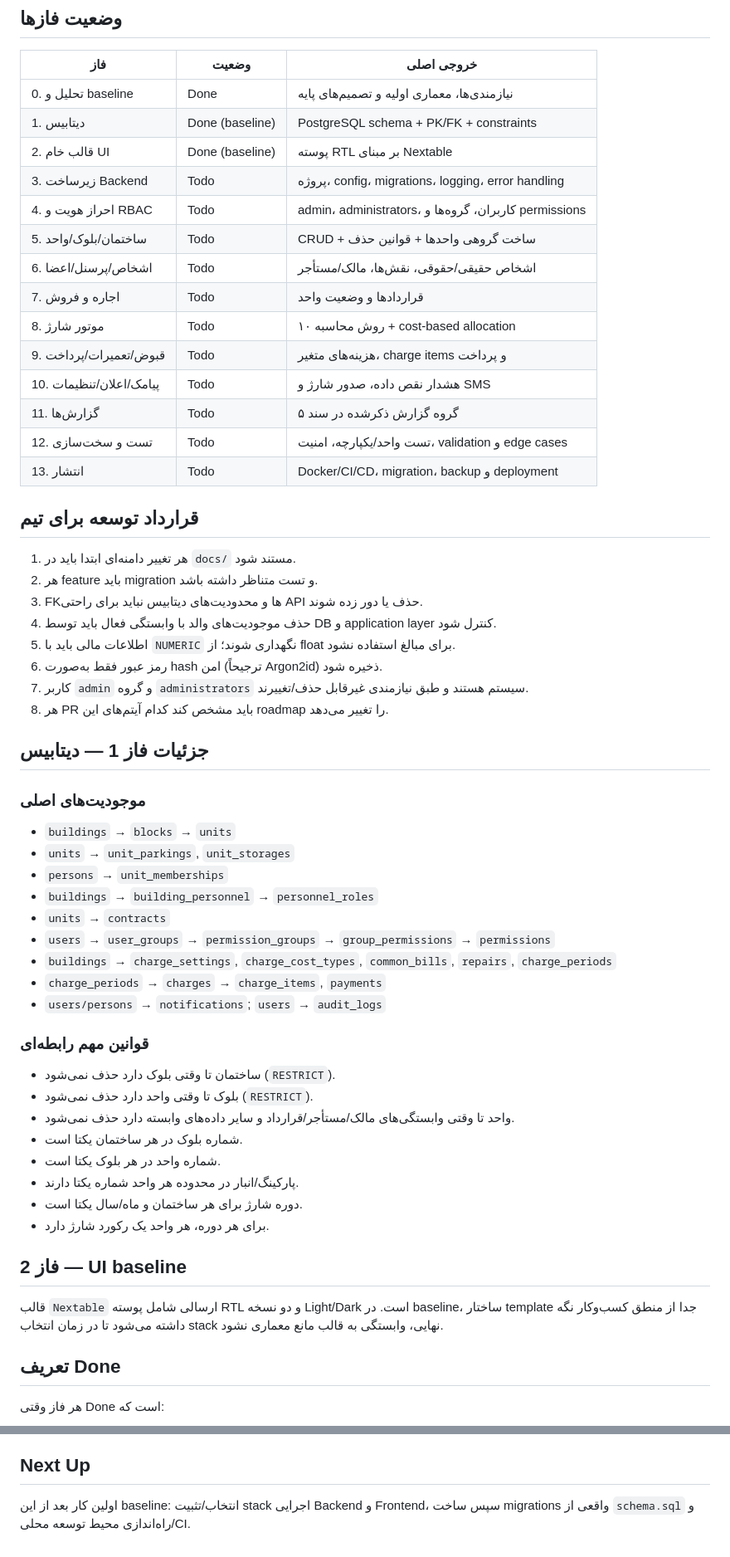
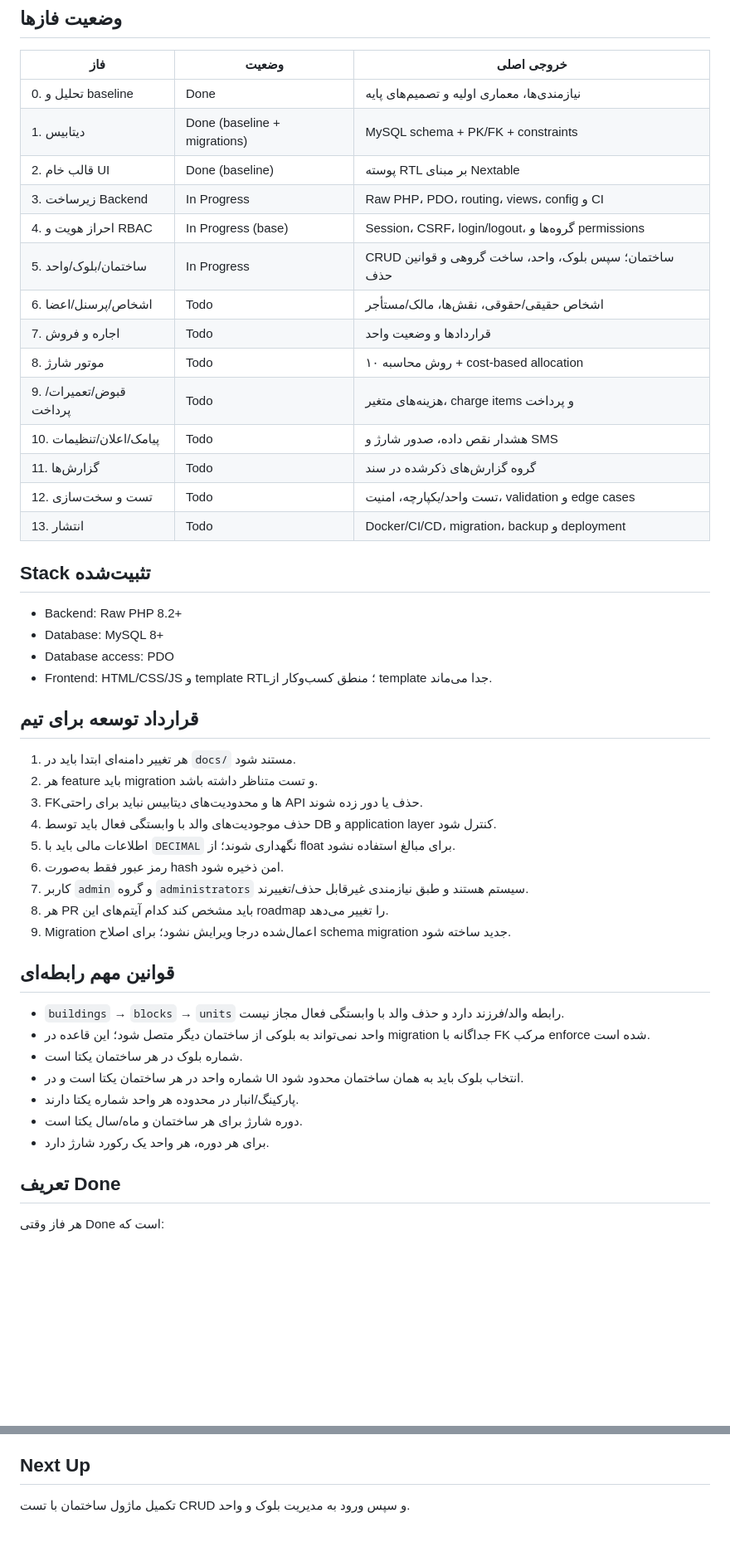
Before and after one commit to hadiomidvari2497/borjino, a Markdown page: docs/roadmap.md, 2 parts joined by grey strips. Shown at 83% size. Rendered like a GitHub page; blank space fills up the shorter version.

Commit message:
docs: update roadmap for current implementation status

```diff
--- a/docs/roadmap.md
+++ b/docs/roadmap.md
@@ -7,19 +7,26 @@
 | فاز | وضعیت | خروجی اصلی |
 |---|---|---|
 | 0. تحلیل و baseline | Done | نیازمندی‌ها، معماری اولیه و تصمیم‌های پایه |
-| 1. دیتابیس | Done (baseline) | PostgreSQL schema + PK/FK + constraints |
+| 1. دیتابیس | Done (baseline + migrations) | MySQL schema + PK/FK + constraints |
 | 2. قالب خام UI | Done (baseline) | پوسته RTL بر مبنای Nextable |
-| 3. زیرساخت Backend | Todo | پروژه، config، migrations، logging، error handling |
-| 4. احراز هویت و RBAC | Todo | admin، administrators، کاربران، گروه‌ها و permissions |
-| 5. ساختمان/بلوک/واحد | Todo | CRUD + ساخت گروهی واحدها + قوانین حذف |
+| 3. زیرساخت Backend | In Progress | Raw PHP، PDO، routing، views، config و CI |
+| 4. احراز هویت و RBAC | In Progress (base) | Session، CSRF، login/logout، گروه‌ها و permissions |
+| 5. ساختمان/بلوک/واحد | In Progress | CRUD ساختمان؛ سپس بلوک، واحد، ساخت گروهی و قوانین حذف |
 | 6. اشخاص/پرسنل/اعضا | Todo | اشخاص حقیقی/حقوقی، نقش‌ها، مالک/مستأجر |
 | 7. اجاره و فروش | Todo | قراردادها و وضعیت واحد |
 | 8. موتور شارژ | Todo | ۱۰ روش محاسبه + cost-based allocation |
 | 9. قبوض/تعمیرات/پرداخت | Todo | هزینه‌های متغیر، charge items و پرداخت |
 | 10. پیامک/اعلان/تنظیمات | Todo | هشدار نقص داده، صدور شارژ و SMS |
-| 11. گزارش‌ها | Todo | ۵ گروه گزارش ذکرشده در سند |
+| 11. گزارش‌ها | Todo | گروه گزارش‌های ذکرشده در سند |
 | 12. تست و سخت‌سازی | Todo | تست واحد/یکپارچه، امنیت، validation و edge cases |
 | 13. انتشار | Todo | Docker/CI/CD، migration، backup و deployment |
+
+## Stack تثبیت‌شده
+
+- Backend: Raw PHP 8.2+
+- Database: MySQL 8+
+- Database access: PDO
+- Frontend: HTML/CSS/JS و template RTL؛ منطق کسب‌وکار از template جدا می‌ماند.
 
 ## قرارداد توسعه برای تیم
 
@@ -27,37 +34,21 @@
 2. هر feature باید migration و تست متناظر داشته باشد.
 3. FKها و محدودیت‌های دیتابیس نباید برای راحتی API حذف یا دور زده شوند.
 4. حذف موجودیت‌های والد با وابستگی فعال باید توسط DB و application layer کنترل شود.
-5. اطلاعات مالی باید با `NUMERIC` نگهداری شوند؛ از float برای مبالغ استفاده نشود.
-6. رمز عبور فقط به‌صورت hash امن (ترجیحاً Argon2id) ذخیره شود.
+5. اطلاعات مالی باید با `DECIMAL` نگهداری شوند؛ از float برای مبالغ استفاده نشود.
+6. رمز عبور فقط به‌صورت hash امن ذخیره شود.
 7. کاربر `admin` و گروه `administrators` سیستم هستند و طبق نیازمندی غیرقابل حذف/تغییرند.
 8. هر PR باید مشخص کند کدام آیتم‌های این roadmap را تغییر می‌دهد.
+9. Migration اعمال‌شده درجا ویرایش نشود؛ برای اصلاح schema migration جدید ساخته شود.
 
-## جزئیات فاز 1 — دیتابیس
+## قوانین مهم رابطه‌ای
 
-### موجودیت‌های اصلی
-- `buildings` → `blocks` → `units`
-- `units` → `unit_parkings`, `unit_storages`
-- `persons` → `unit_memberships`
-- `buildings` → `building_personnel` → `personnel_roles`
-- `units` → `contracts`
-- `users` → `user_groups` → `permission_groups` → `group_permissions` → `permissions`
-- `buildings` → `charge_settings`, `charge_cost_types`, `common_bills`, `repairs`, `charge_periods`
-- `charge_periods` → `charges` → `charge_items`, `payments`
-- `users/persons` → `notifications`; `users` → `audit_logs`
-
-### قوانین مهم رابطه‌ای
-- ساختمان تا وقتی بلوک دارد حذف نمی‌شود (`RESTRICT`).
-- بلوک تا وقتی واحد دارد حذف نمی‌شود (`RESTRICT`).
-- واحد تا وقتی وابستگی‌های مالک/مستأجر/قرارداد و سایر داده‌های وابسته دارد حذف نمی‌شود.
+- `buildings` → `blocks` → `units` رابطه والد/فرزند دارد و حذف والد با وابستگی فعال مجاز نیست.
+- واحد نمی‌تواند به بلوکی از ساختمان دیگر متصل شود؛ این قاعده در migration جداگانه با FK مرکب enforce شده است.
 - شماره بلوک در هر ساختمان یکتا است.
-- شماره واحد در هر بلوک یکتا است.
+- شماره واحد در هر ساختمان یکتا است و در UI انتخاب بلوک باید به همان ساختمان محدود شود.
 - پارکینگ/انبار در محدوده هر واحد شماره یکتا دارند.
 - دوره شارژ برای هر ساختمان و ماه/سال یکتا است.
 - برای هر دوره، هر واحد یک رکورد شارژ دارد.
-
-## فاز 2 — UI baseline
-
-قالب `Nextable` ارسالی شامل پوسته RTL و دو نسخه Light/Dark است. در baseline، ساختار template جدا از منطق کسب‌وکار نگه داشته می‌شود تا در زمان انتخاب stack نهایی، وابستگی به قالب مانع معماری نشود.
 
 ## تعریف Done
 
@@ -71,4 +62,4 @@
 
 ## Next Up
 
-اولین کار بعد از این baseline: انتخاب/تثبیت stack اجرایی Backend و Frontend، سپس ساخت migrations واقعی از `schema.sql` و راه‌اندازی محیط توسعه محلی/CI.
+تکمیل ماژول ساختمان با تست CRUD و سپس ورود به مدیریت بلوک و واحد.
```
